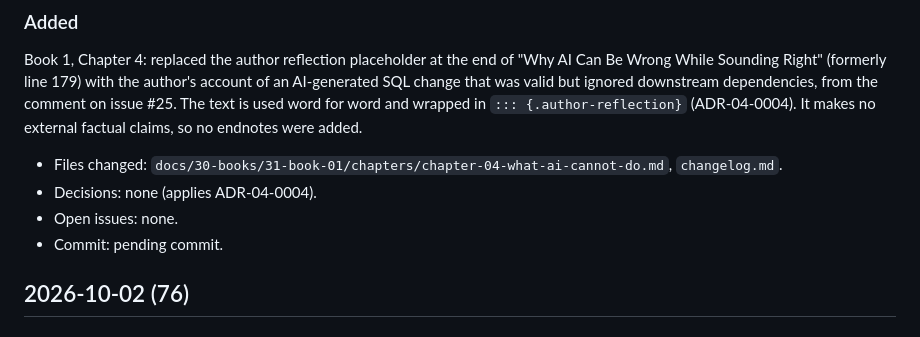
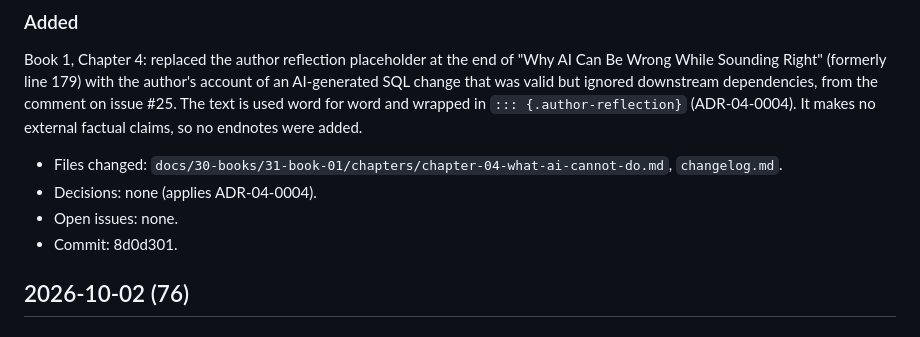
Before and after one commit to danijeljw-RPC/how-to-use-ai.com, a Markdown page: changelog.md, the part around the change. Drawn GitHub-style.

Commit message:
chore: record chapter 4 reflection commit hash in changelog
Co-Authored-By: Claude Opus 5.5 <noreply@anthropic.com>

```diff
--- a/changelog.md
+++ b/changelog.md
@@ -11,7 +11,7 @@ Book 1, Chapter 4: replaced the author reflection placeholder at the end of "Why
 - Files changed: `docs/30-books/31-book-01/chapters/chapter-04-what-ai-cannot-do.md`, `changelog.md`.
 - Decisions: none (applies ADR-04-0004).
 - Open issues: none.
-- Commit: pending commit.
+- Commit: 8d0d301.
 
 ## 2026-10-02 (76)
 
```
